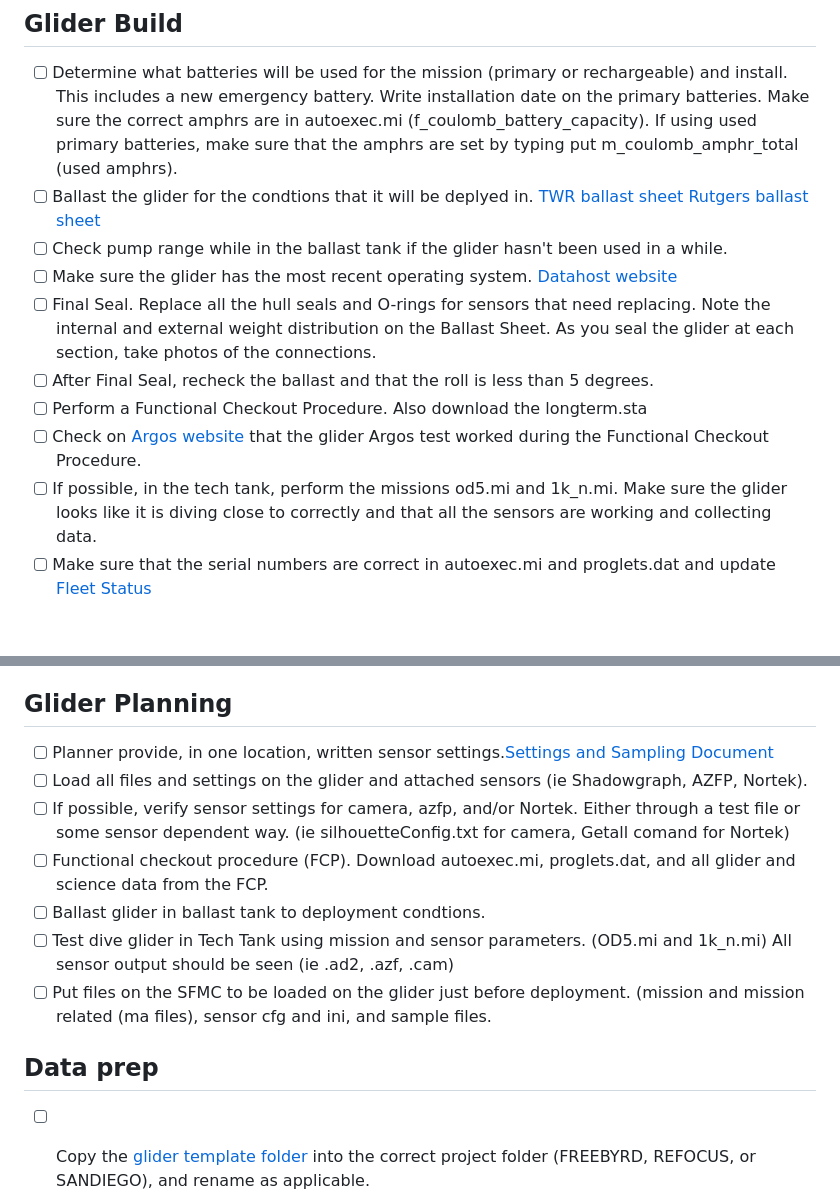
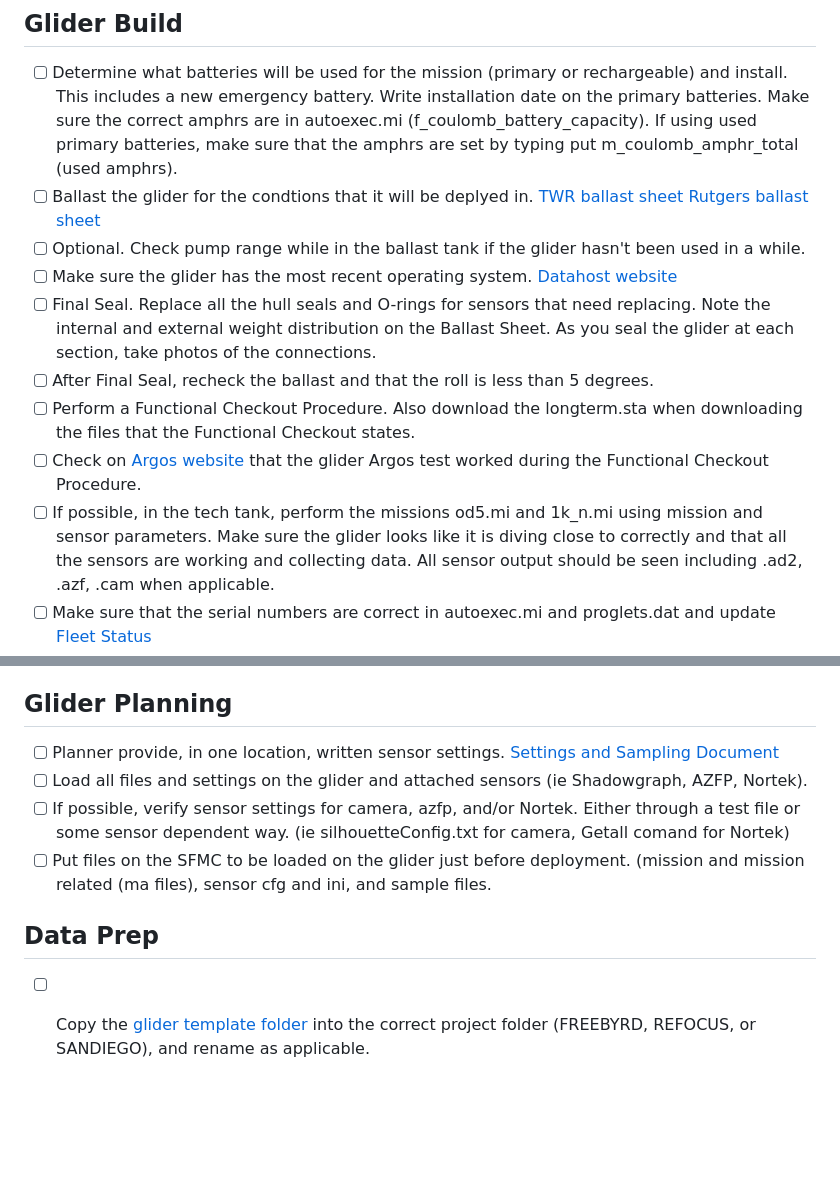
Before and after one commit to SWFSC/glider-lab, a Markdown page: .github/ISSUE_TEMPLATE/glider-deployment.md, 2 parts joined by grey strips. Drawn GitHub-style; blank space fills up the shorter version.

```diff
--- a/.github/ISSUE_TEMPLATE/glider-deployment.md
+++ b/.github/ISSUE_TEMPLATE/glider-deployment.md
@@ -14,11 +14,11 @@ Checklist for ESD glider deployment todo tasks. Note that file paths are relativ
 ## Glider Build
 - [ ] Determine what batteries will be used for the mission (primary or rechargeable) and install. This includes a new emergency battery. Write installation date on the primary batteries. Make sure the correct amphrs are in autoexec.mi (f_coulomb_battery_capacity). If using used primary batteries, make sure that the amphrs are set by typing put m_coulomb_amphr_total (used amphrs).
 - [ ] Ballast the glider for the condtions that it will be deplyed in. [TWR ballast sheet](https://datahost.webbresearch.com/download/file.php?id=91) [Rutgers ballast sheet](https://docs.google.com/spreadsheets/d/1BrgEZyT4qzZ22Rkcxc7ZHFRZ-m1zfW3o/edit?usp=sharing&ouid=102683297276185841842&rtpof=true&sd=true)
-- [ ] Check pump range while in the ballast tank if the glider hasn't been used in a while.
+- [ ] Optional. Check pump range while in the ballast tank if the glider hasn't been used in a while.
 - [ ] Make sure the glider has the most recent operating system. [Datahost website](https://datahost.webbresearch.com/files.php?cwd=/glider)
 - [ ] Final Seal. Replace all the hull seals and O-rings for sensors that need replacing. Note the internal and external weight distribution on the Ballast Sheet. As you seal the glider at each section, take photos of the connections.
 - [ ] After Final Seal, recheck the ballast and that the roll is less than 5 degrees.
-- [ ] Perform a Functional Checkout Procedure. Also download the longterm.sta
+- [ ] Perform a Functional Checkout Procedure. Also download the longterm.sta when downloading the files that the Functional Checkout states.
 - [ ] Check on [Argos website](https://argos-system.clsamerica.com/argos-cwi2/login.html) that the glider Argos test worked during the Functional Checkout Procedure.
-- [ ] If possible, in the tech tank, perform the missions od5.mi and 1k_n.mi. Make sure the glider looks like it is diving close to correctly and that all the sensors are working and collecting data.
+- [ ] If possible, in the tech tank, perform the missions od5.mi and 1k_n.mi using mission and sensor parameters. Make sure the glider looks like it is diving close to correctly and that all the sensors are working and collecting data. All sensor output should be seen including .ad2, .azf, .cam when applicable.
 - [ ] Make sure that the serial numbers are correct in autoexec.mi and proglets.dat and update [Fleet Status](https://docs.google.com/spreadsheets/d/1tB3QNKYx8qOYYS9QZotekBAx0y-_n2d-EZPjFFdYNuU/edit?gid=0#gid=0)
@@ -26,13 +26,10 @@ Checklist for ESD glider deployment todo tasks. Note that file paths are relativ
 ## Glider Planning
-- [ ] Planner provide, in one location, written sensor settings.[Settings and Sampling Document](https://docs.google.com/spreadsheets/d/1SNjvXY9RhGC8St3bXdfQx6tWN10sF8evctD0B_RcTKk/edit?gid=0#gid=0)
+- [ ] Planner provide, in one location, written sensor settings. [Settings and Sampling Document](https://docs.google.com/spreadsheets/d/1SNjvXY9RhGC8St3bXdfQx6tWN10sF8evctD0B_RcTKk/edit?gid=0#gid=0)
 - [ ] Load all files and settings on the glider and attached sensors (ie Shadowgraph, AZFP, Nortek).
 - [ ] If possible, verify sensor settings for camera, azfp, and/or Nortek. Either through a test file or some sensor dependent way. (ie silhouetteConfig.txt for camera, Getall comand for Nortek)
-- [ ] Functional checkout procedure (FCP). Download autoexec.mi, proglets.dat, and all glider and science data from the FCP.
-- [ ] Ballast glider in ballast tank to deployment condtions.
-- [ ] Test dive glider in Tech Tank using mission and sensor parameters. (OD5.mi and 1k_n.mi) All sensor output should be seen (ie .ad2, .azf, .cam)
 - [ ] Put files on the SFMC to be loaded on the glider just before deployment. (mission and mission related (ma files), sensor cfg and ini, and sample files.
 
-## Data prep
+## Data Prep
 - [ ] Copy the [glider template folder](https://console.cloud.google.com/storage/browser/_details/amlr-gliders-deployments-dev/template-glider-YYYYmmdd.zip;tab=live_object?project=ggn-nmfs-usamlr-dev-7b99) into the correct project folder (FREEBYRD, REFOCUS, or SANDIEGO), and rename as applicable.
 - [ ] Delete sensor folders (e.g., shadowgraph) if the glider does not have that specific sensor
 - [ ] Add files to the 'deployment/docs/prep' folder as necessary. Include Functional Checkout folder along with config, ini, and ma files. Add Ballast sheet and Tech tank dive data if available.
```
Also changed, not shown: other parts of .github/ISSUE_TEMPLATE/glider-deployment.md (+1 -1 lines).
